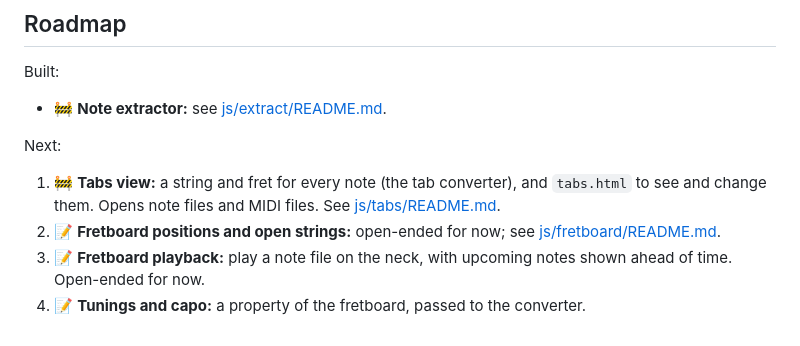
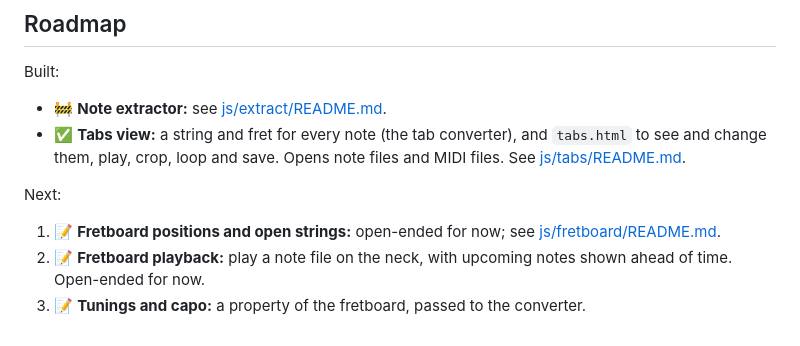
Before and after one commit to roomrys/synesthesia, a Markdown page: architecture.md, the part around one of its changes. Rendered like a GitHub page.

Commit message:
Mark the tabs view as built in the docs

```diff
--- a/architecture.md
+++ b/architecture.md
@@ -181,14 +181,14 @@ python3 -m http.server 8000
 Built:
 
 - 🚧 **Note extractor:** see [js/extract/README.md](js/extract/README.md#roadmap).
+- ✅ **Tabs view:** a string and fret for every note (the tab converter), and
+  `tabs.html` to see and change them, play, crop, loop and save. Opens note
+  files and MIDI files. See [js/tabs/README.md](js/tabs/README.md).
 
 Next:
 
-1. 🚧 **Tabs view:** a string and fret for every note (the tab converter), and
-   `tabs.html` to see and change them. Opens note files and MIDI files. See
-   [js/tabs/README.md](js/tabs/README.md).
-2. 📝 **Fretboard positions and open strings:** open-ended for now; see
+1. 📝 **Fretboard positions and open strings:** open-ended for now; see
    [js/fretboard/README.md](js/fretboard/README.md).
-3. 📝 **Fretboard playback:** play a note file on the neck, with upcoming notes
+2. 📝 **Fretboard playback:** play a note file on the neck, with upcoming notes
    shown ahead of time. Open-ended for now.
-4. 📝 **Tunings and capo:** a property of the fretboard, passed to the converter.
+3. 📝 **Tunings and capo:** a property of the fretboard, passed to the converter.
```
Also changed, not shown: other parts of architecture.md (+2 -2 lines), README.md (+9 -3 lines), js/tabs/README.md (+11 -0 lines).
